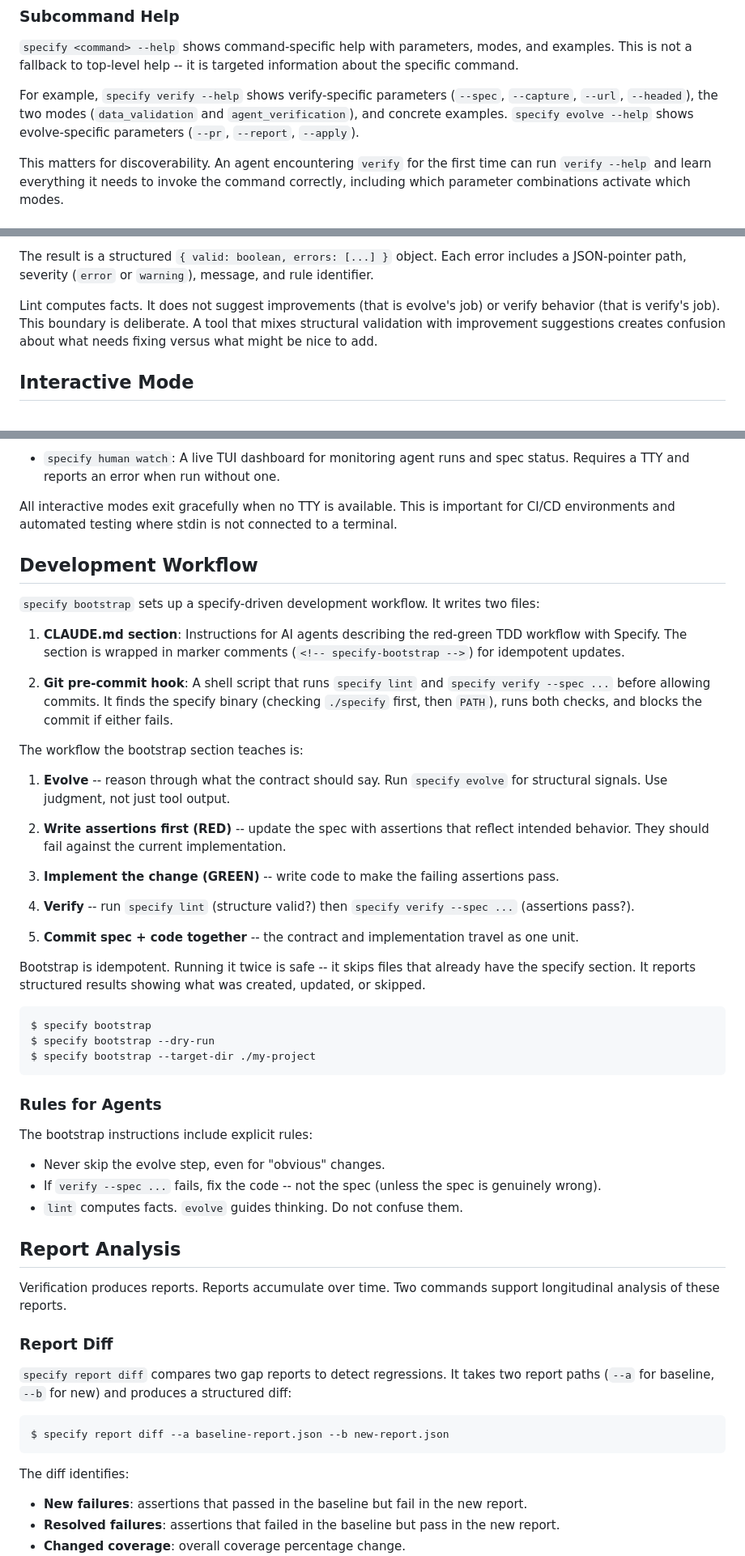
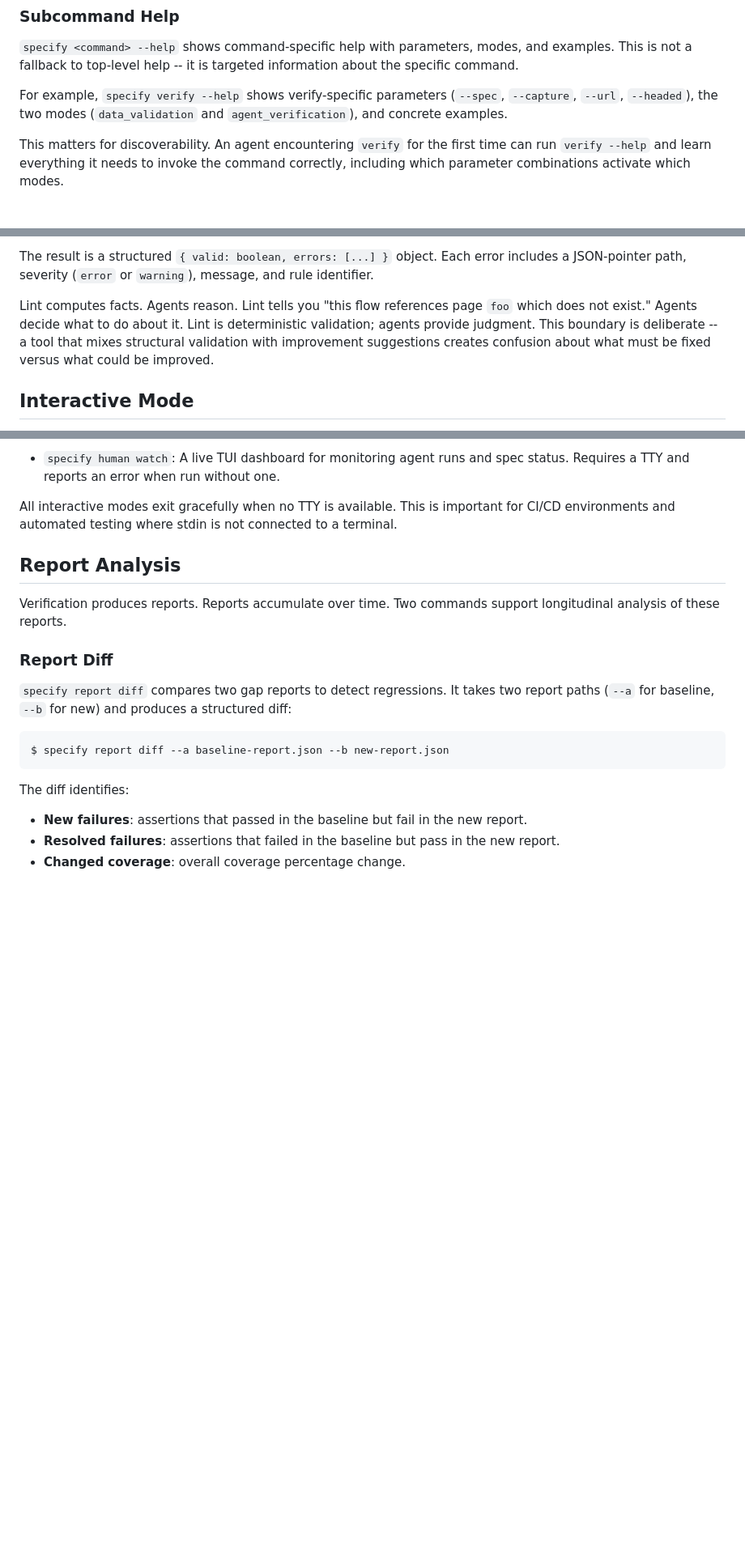
Before and after one commit to gm2211/specify, a Markdown page: specify.spec.narrative.md, 3 parts joined by grey strips. Shown at 81% size. Drawn GitHub-style; blank space fills up the shorter version.

````diff
--- a/specify.spec.narrative.md
+++ b/specify.spec.narrative.md
@@ -491,7 +463,7 @@ Commands with multiple modes (like `verify` and `capture`) include a `modes` arr
 
 `specify <command> --help` shows command-specific help with parameters, modes, and examples. This is not a fallback to top-level help -- it is targeted information about the specific command.
 
-For example, `specify verify --help` shows verify-specific parameters (`--spec`, `--capture`, `--url`, `--headed`), the two modes (`data_validation` and `agent_verification`), and concrete examples. `specify evolve --help` shows evolve-specific parameters (`--pr`, `--report`, `--apply`).
+For example, `specify verify --help` shows verify-specific parameters (`--spec`, `--capture`, `--url`, `--headed`), the two modes (`data_validation` and `agent_verification`), and concrete examples.
 
 This matters for discoverability. An agent encountering `verify` for the first time can run `verify --help` and learn everything it needs to invoke the command correctly, including which parameter combinations activate which modes.
 
@@ -656,7 +626,7 @@ Lint also validates the narrative companion when `narrative_path` is set. It che
 
 The result is a structured `{ valid: boolean, errors: [...] }` object. Each error includes a JSON-pointer path, severity (`error` or `warning`), message, and rule identifier.
 
-Lint computes facts. It does not suggest improvements (that is evolve's job) or verify behavior (that is verify's job). This boundary is deliberate. A tool that mixes structural validation with improvement suggestions creates confusion about what needs fixing versus what might be nice to add.
+Lint computes facts. Agents reason. Lint tells you "this flow references page `foo` which does not exist." Agents decide what to do about it. Lint is deterministic validation; agents provide judgment. This boundary is deliberate -- a tool that mixes structural validation with improvement suggestions creates confusion about what must be fixed versus what could be improved.
 
 
 ## Interactive Mode
@@ -704,46 +668,6 @@ Two additional interactive modes complement the wizard:
 - `specify human watch`: A live TUI dashboard for monitoring agent runs and spec status. Requires a TTY and reports an error when run without one.
 
 All interactive modes exit gracefully when no TTY is available. This is important for CI/CD environments and automated testing where stdin is not connected to a terminal.
-
-
-## Development Workflow
-<!-- spec:cli:bootstrap-dry-run -->
-<!-- spec:cli:bootstrap-writes-files -->
-<!-- spec:cli:bootstrap-idempotent -->
-
-`specify bootstrap` sets up a specify-driven development workflow. It writes two files:
-
-1. **CLAUDE.md section**: Instructions for AI agents describing the red-green TDD workflow with Specify. The section is wrapped in marker comments (`<!-- specify-bootstrap -->`) for idempotent updates.
-
-2. **Git pre-commit hook**: A shell script that runs `specify lint` and `specify verify --spec ...` before allowing commits. It finds the specify binary (checking `./specify` first, then `PATH`), runs both checks, and blocks the commit if either fails.
-
-The workflow the bootstrap section teaches is:
-
-1. **Evolve** -- reason through what the contract should say. Run `specify evolve` for structural signals. Use judgment, not just tool output.
-
-2. **Write assertions first (RED)** -- update the spec with assertions that reflect intended behavior. They should fail against the current implementation.
-
-3. **Implement the change (GREEN)** -- write code to make the failing assertions pass.
-
-4. **Verify** -- run `specify lint` (structure valid?) then `specify verify --spec ...` (assertions pass?).
-
-5. **Commit spec + code together** -- the contract and implementation travel as one unit.
-
-Bootstrap is idempotent. Running it twice is safe -- it skips files that already have the specify section. It reports structured results showing what was created, updated, or skipped.
-
-```
-$ specify bootstrap
-$ specify bootstrap --dry-run
-$ specify bootstrap --target-dir ./my-project
-```
-
-### Rules for Agents
-
-The bootstrap instructions include explicit rules:
-
-- Never skip the evolve step, even for "obvious" changes.
-- If `verify --spec ...` fails, fix the code -- not the spec (unless the spec is genuinely wrong).
-- `lint` computes facts. `evolve` guides thinking. Do not confuse them.
 
 
 ## Report Analysis
````
Also changed, not shown: other parts of specify.spec.narrative.md (+15 -57 lines).
